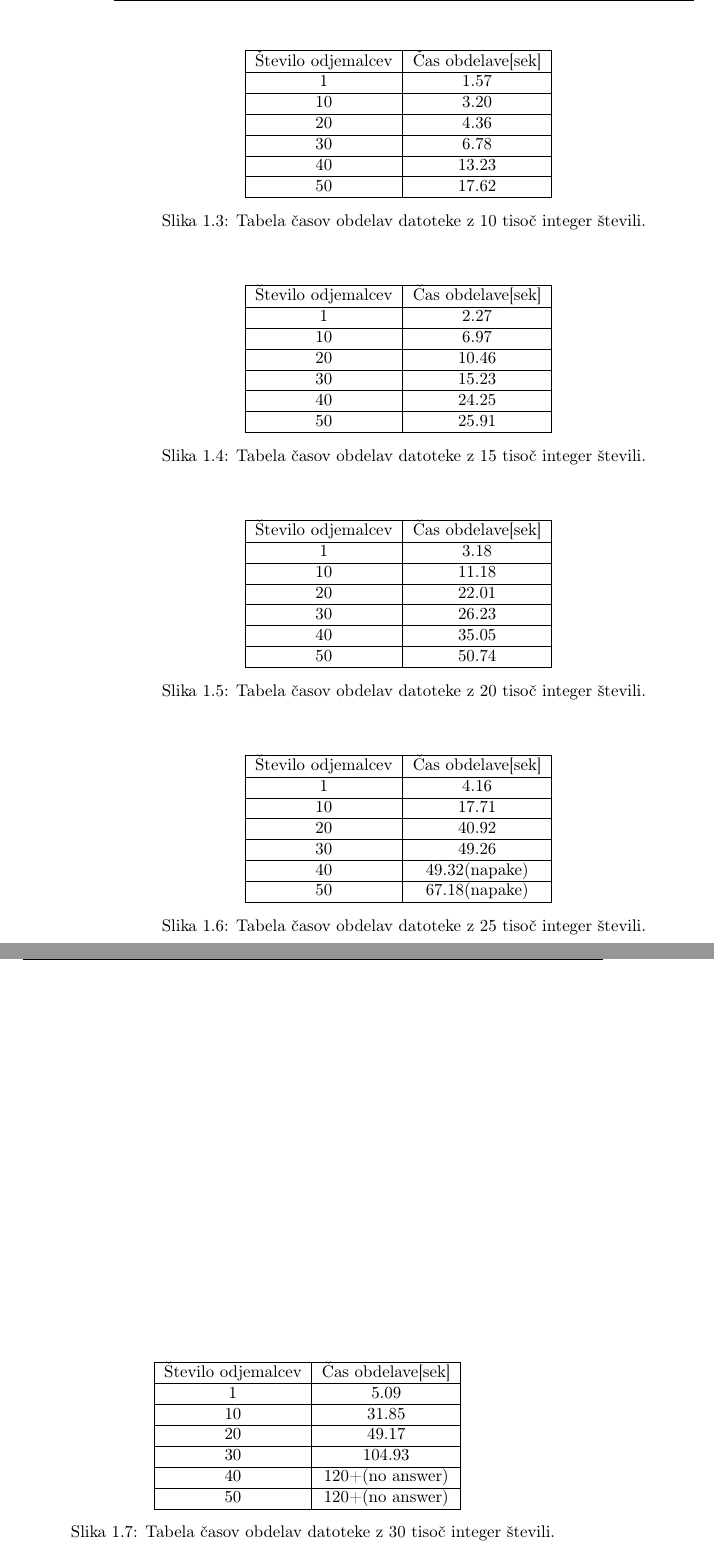
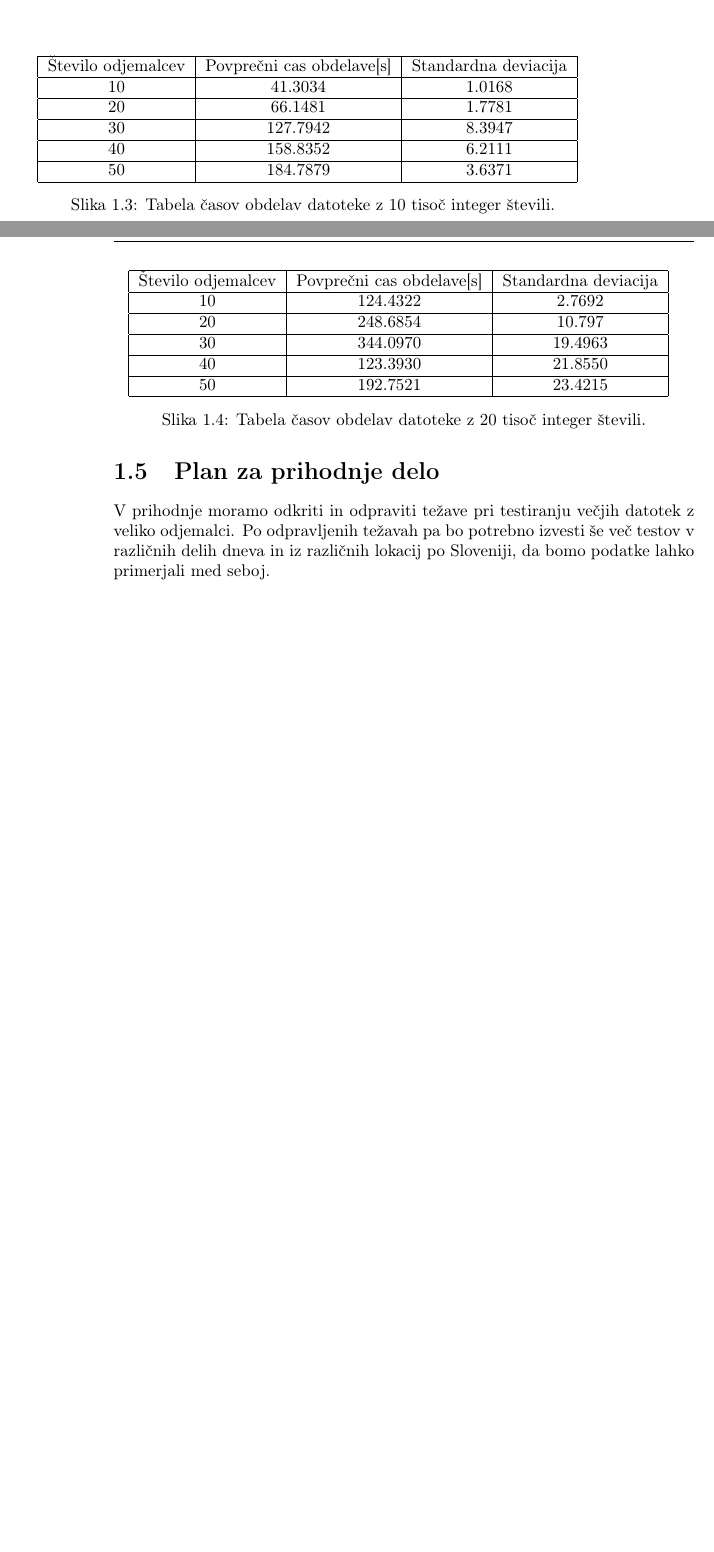
Before and after one commit to Hiti3/ZZRS, a LaTeX book (zzrs_latex/mro.tex, which reads zzrs_latex/poglavje01.tex): two parts of pages 10 and 11 of 13 before the commit and two parts of pages 9 and 10 of 11 after it, joined at a grey line, cut at the place of the change, the shorter picture padded with empty space. Compiled offline with pdfLaTeX; the source files are stored in an older character set and shown here as Unicode.

Commit message:
Popravljeno porocilo

```diff
--- a/zzrs_latex/mro.tex
+++ b/zzrs_latex/mro.tex
@@ -54,7 +54,7 @@
 \usepackage[T1]{fontenc}
 \usepackage[cp1250]{inputenc}
 
-\usepackage{fancyhdr} %tole dodano za headerje, da jih lahko definiraš po želji (preostanek je v posameznem chapterju)
+\usepackage{fancyhdr} %tole dodano za headerje, da jih lahko definira� po �elji (preostanek je v posameznem chapterju)
 
 \usepackage{multicol} %Sk9
 
--- a/zzrs_latex/poglavje01.tex
+++ b/zzrs_latex/poglavje01.tex
@@ -53,87 +50,37 @@ Naklju"cno smo generirali po eno datotek z 10000/15000/20000/25000/30000 integer
   \label{8_test1}
 \end{figure}
 
-\begin{figure}
+\begin{figure}[!htbp]
   \centering
-  \begin{tabular}{ | c | c | }
+  \begin{tabular}{ | c | c | c | }
     \hline
-    "Stevilo odjemalcev & "Cas obdelave[sek]\\ \hline
-	1 & 1.57 \\ \hline
-    10 & 3.20 \\ \hline
-    20 & 4.36 \\ \hline
-    30 & 6.78 \\ \hline
-    40 & 13.23 \\ \hline
-    50 & 17.62 \\ \hline
+    "Stevilo odjemalcev & Povpre"cni cas obdelave[s] & Standardna deviacija\\ \hline
+    10 & 41.3034 & 1.0168 \\ \hline
+    20 & 66.1481 & 1.7781 \\ \hline
+    30 & 127.7942 & 8.3947 \\ \hline
+    40 &158.8352 &  6.2111\\ \hline
+    50 & 184.7879 &  3.6371\\ \hline
   \end{tabular}
   \caption{Tabela "casov obdelav datoteke z 10 tiso"c integer "stevili.}
   \label{8_table1}
   \centering
 \end{figure}
 
-\begin{figure}
+\begin{figure}[!htbp]
   \centering
-  \begin{tabular}{ | c | c | }
+  \begin{tabular}{ | c | c | c | }
     \hline
-    "Stevilo odjemalcev & "Cas obdelave[sek]\\ \hline
-	1 & 2.27 \\ \hline
-    10 & 6.97 \\ \hline
-    20 & 10.46 \\ \hline
-	30 & 15.23 \\ \hline
-    40 & 24.25 \\ \hline
-    50 & 25.91 \\ \hline
+    "Stevilo odjemalcev & Povpre"cni cas obdelave[s] & Standardna deviacija\\ \hline
+    10 & 124.4322 & 2.7692 \\ \hline
+    20 & 248.6854 & 10.797 \\ \hline
+    30 & 344.0970 & 19.4963 \\ \hline
+    40 & 123.3930 & 21.8550\\ \hline
+    50 & 192.7521 & 23.4215\\ \hline
   \end{tabular}
-  \caption{Tabela "casov obdelav datoteke z 15 tiso"c integer "stevili.}
+  \caption{Tabela "casov obdelav datoteke z 20 tiso"c integer "stevili.}
   \label{8_table2}
   \centering
 \end{figure}
 
-\begin{figure}
-  \centering
-  \begin{tabular}{ | c | c | }
-    \hline
-    "Stevilo odjemalcev & "Cas obdelave[sek]\\ \hline
-	1 & 3.18 \\ \hline
-    10 & 11.18 \\ \hline
-    20 & 22.01 \\ \hline
-	30 & 26.23 \\ \hline
-    40 & 35.05 \\ \hline
-    50 & 50.74 \\ \hline
-  \end{tabular}
-  \caption{Tabela "casov obdelav datoteke z 20 tiso"c integer "stevili.}
-  \label{8_table3}
-  \centering
-\end{figure}
-
-\begin{figure}
-  \centering
-  \begin{tabular}{ | c | c | }
-    \hline
-    "Stevilo odjemalcev & "Cas obdelave[sek]\\ \hline
-	1 & 4.16 \\ \hline
-    10 & 17.71 \\ \hline
-    20 & 40.92 \\ \hline
-	30 & 49.26 \\ \hline
-    40 & 49.32(napake) \\ \hline
-    50 & 67.18(napake) \\ \hline
-  \end{tabular}
-  \caption{Tabela "casov obdelav datoteke z 25 tiso"c integer "stevili.}
-  \label{8_table4}
-  \centering
-\end{figure}
-
-\begin{figure}
-  \centering
-  \begin{tabular}{ | c | c | }
-    \hline
-    "Stevilo odjemalcev & "Cas obdelave[sek]\\ \hline
-	1 & 5.09 \\ \hline
-    10 & 31.85 \\ \hline
-    20 & 49.17 \\ \hline
-	30 & 104.93 \\ \hline
-    40 & 120+(no answer) \\ \hline
-    50 & 120+(no answer) \\ \hline
-  \end{tabular}
-  \caption{Tabela "casov obdelav datoteke z 30 tiso"c integer "stevili.}
-  \label{8_table5}
-  \centering
-\end{figure}
+\section{Plan za prihodnje delo}
+V prihodnje moramo odkriti in odpraviti te"zave pri testiranju ve"cjih datotek z veliko odjemalci. Po odpravljenih te"zavah pa bo potrebno izvesti "se ve"c testov v razli"cnih delih dneva in iz razli"cnih lokacij po Sloveniji, da bomo podatke lahko primerjali med seboj. \\
```
Also changed, not shown: zzrs_latex/Img/testiranje_int.JPG (added), zzrs_latex/Img/testiranje_int_old.png (renamed from zzrs_latex/Img/testiranje_int.png), zzrs_latex/mro.pdf, zzrs_latex/mro.tex (2 more changed lines), zzrs_latex/poglavje01.tex (27 more changed lines), 5 other files.
